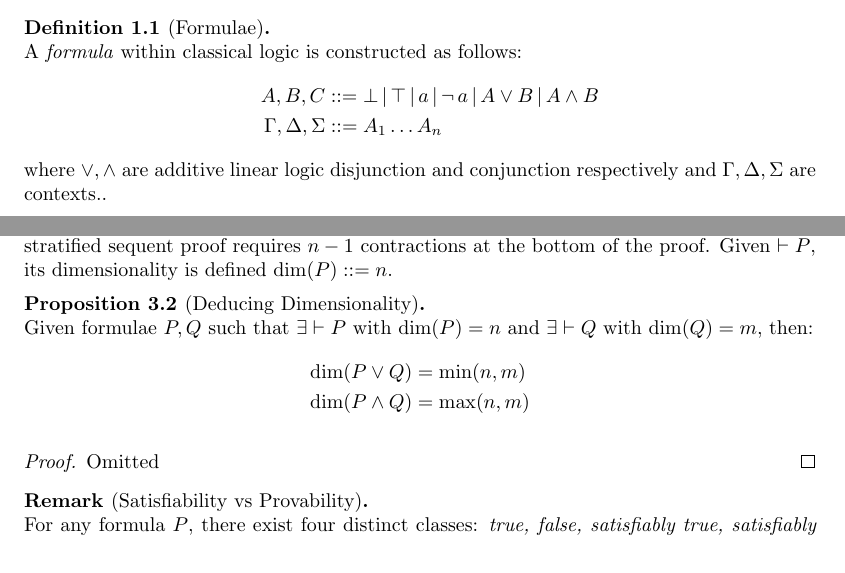
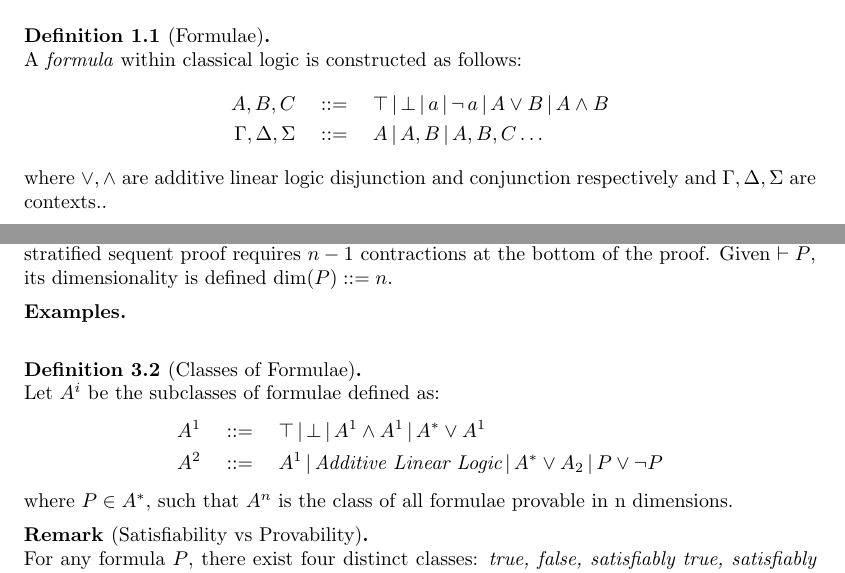
Before and after one commit to AdamLassiter/petri-nets, a LaTeX paper (proof.tex): two parts of pages 1 and 4 of 5, joined at a grey line, cut so that both start at the same text. Compiled offline with pdfLaTeX; a LaTeX package or settings file that is missing is left out.

Commit message:
Added formulae classes definition

```diff
--- a/proof.tex
+++ b/proof.tex
@@ -86,8 +86,8 @@
         \begin{definition}[Formulae]
             A \textit{formula} within classical logic is constructed as follows:
             \begin{align*}
-                \quad A, B, C                &\defeq \bot \,|\, \top \,|\, a \,|\, \neg\, a \,|\, A \vee B \,|\, A \wedge B \\
-                \quad \Gamma, \Delta, \Sigma &\defeq A_1 \ldots A_n
+                A, B, C                \quad &\defeq \quad \top \,|\, \bot \,|\, a \,|\, \neg\, a \,|\, A \vee B \,|\, A \wedge B \\
+                \Gamma, \Delta, \Sigma \quad &\defeq \quad A \,|\, A,B \,|\, A,B,C \ldots
             \end{align*}
             where $\vee, \wedge$ are additive linear logic disjunction and conjunction respectively and $\Gamma, \Delta, \Sigma$ are contexts..
         \end{definition}
@@ -421,17 +421,18 @@
             Given $\vdash P$, its dimensionality is defined $\dim(P) \defeq n$.
         \end{definition}
 
-        \begin{proposition}[Deducing Dimensionality]
-            Given formulae $P, Q$ such that $\exists \vdash P$ with $\dim(P) = n$ and $\exists \vdash Q$ with $\dim(Q) = m$, then:
+        \begin{examples}
+        \end{examples}
+
+
+        \begin{definition}[Classes of Formulae]
+            Let $A^i$ be the subclasses of formulae defined as:
             \begin{align*}
-                \dim(P \vee Q) &= \min(n, m) \\
-                \dim(P \wedge Q) &= \max(n, m)
+                A^1 \quad &\defeq \quad \top \,|\, \bot \,|\, A^1 \wedge A^1 \,|\, A^* \vee A^1 \\
+                A^2 \quad &\defeq \quad A^1 \,|\, \textit{Additive Linear Logic} \,|\, A^* \vee A_2 \,|\, P \vee \neg P
             \end{align*}
-        \end{proposition}
-
-        \begin{proof}
-            Omitted
-        \end{proof}
+            where $P \in A^*$, such that $A^n$ is the class of all formulae provable in n dimensions.
+        \end{definition}
 
 
         \begin{remark*}[Satisfiability vs Provability]
```
Also changed, not shown: proof.pdf, proof.tex (2 more changed lines).
